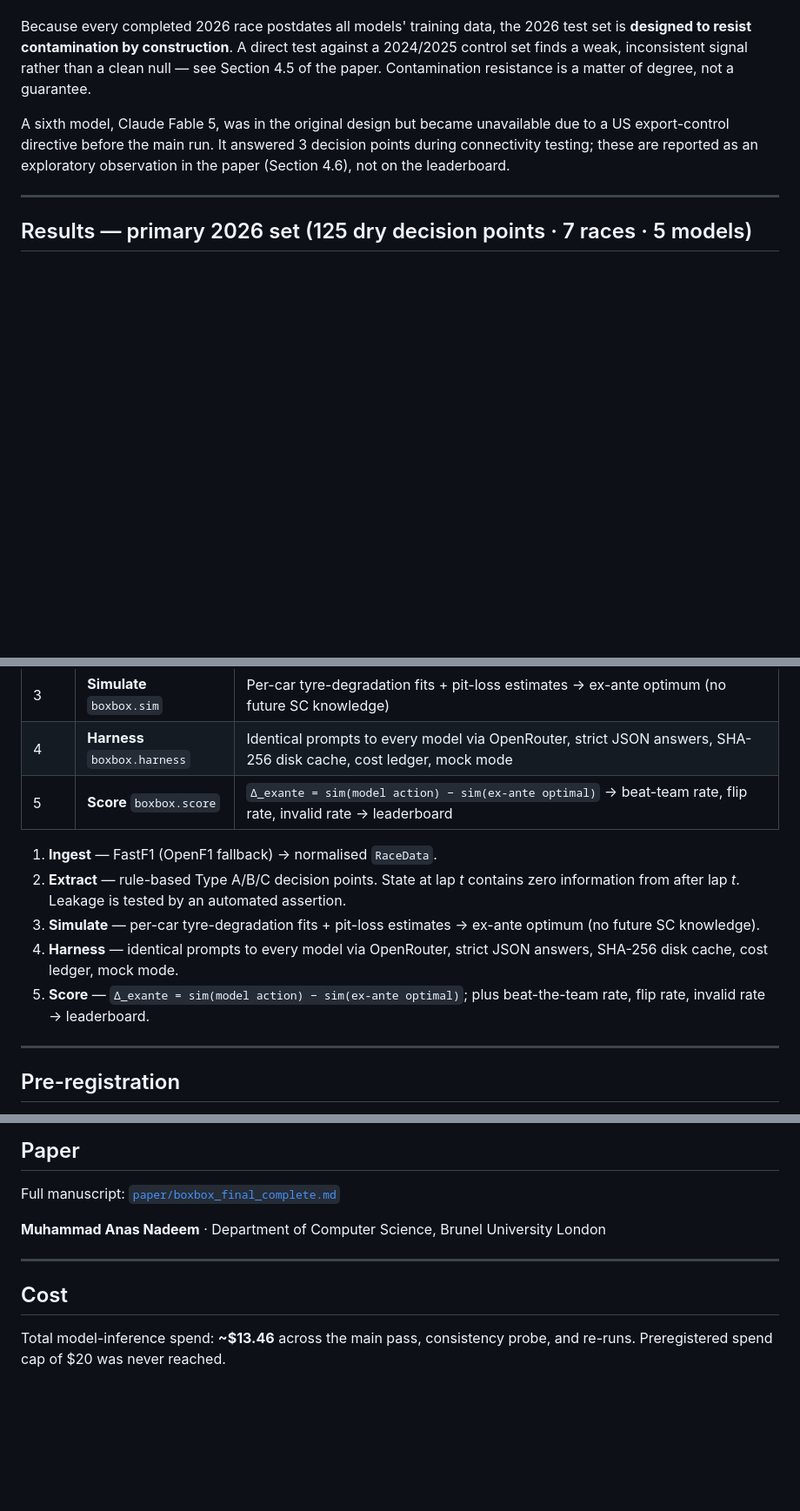
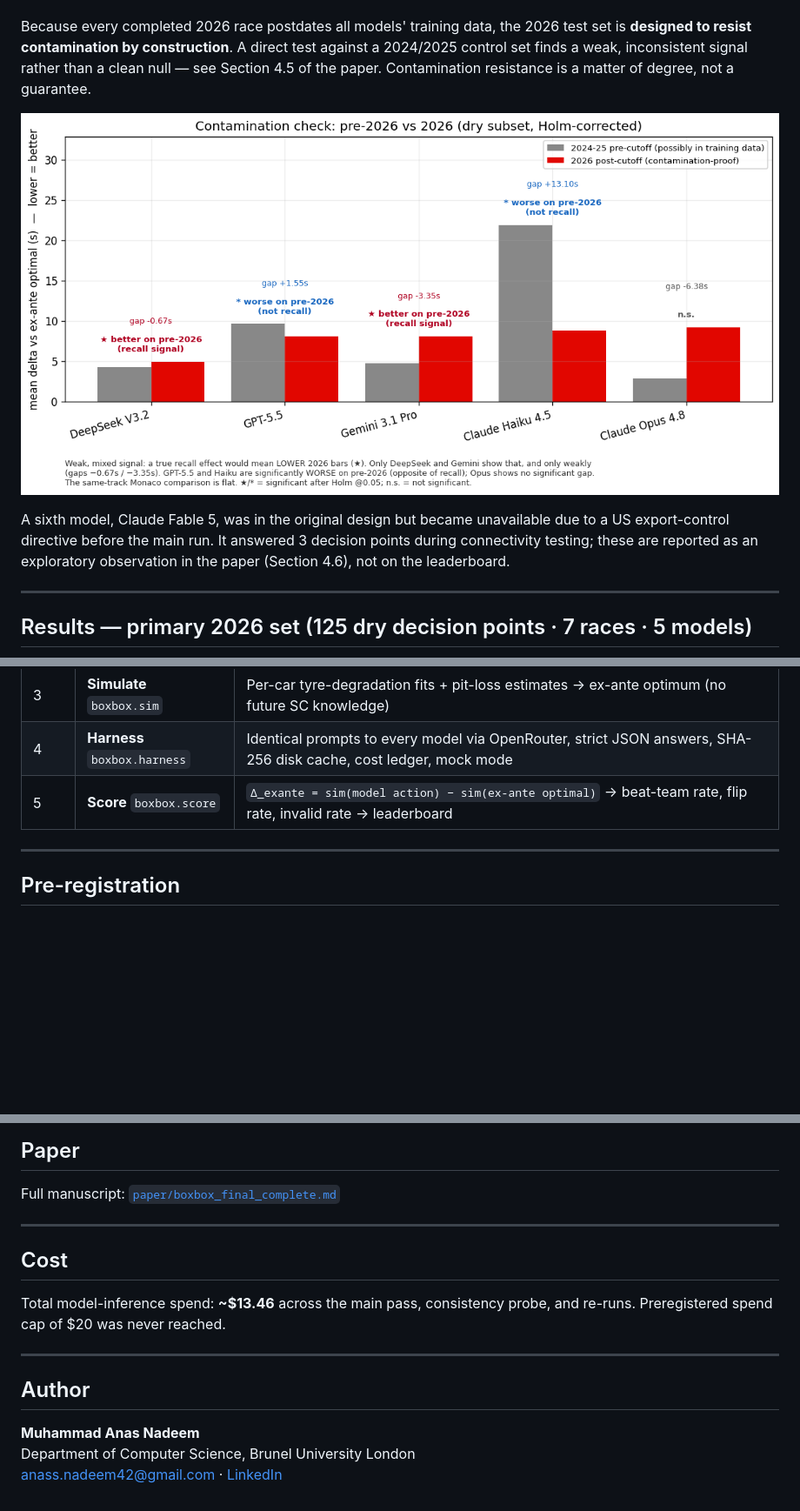
Before and after one commit to AnassNadeem/BoxBox, a Markdown page: README.md, 3 parts joined by grey strips. Shown at 87% size. Rendered like a GitHub page; blank space fills up the shorter version.

Commit message:
Update README with images and author information
Added images for contamination check and accuracy vs consistency.

```diff
--- a/README.md
+++ b/README.md
@@ -5,6 +5,8 @@
 BOXBOX is a contamination-resistant benchmark that tests whether large language models can make Formula 1 pit-stop strategy decisions. We reconstruct *decision points* from real 2026 races — *pit now or stay out? which compound?* — feed the identical frozen race state to five frontier models, and score every call against an ex-ante optimal strategy computed by a calibrated race simulator.
 
 Because every completed 2026 race postdates all models' training data, the 2026 test set is **designed to resist contamination by construction**. A direct test against a 2024/2025 control set finds a weak, inconsistent signal rather than a clean null — see Section 4.5 of the paper. Contamination resistance is a matter of degree, not a guarantee.
+
+[![Contamination Check](https://github.com/AnassNadeem/BoxBox/raw/main/outputs/figures/season_gap.png)](outputs/figures/season_gap.png)
 
 A sixth model, Claude Fable 5, was in the original design but became unavailable due to a US export-control directive before the main run. It answered 3 decision points during connectivity testing; these are reported as an exploratory observation in the paper (Section 4.6), not on the leaderboard.
 
@@ -83,11 +87,6 @@ python analysis/figures.py               # regenerate all paper figures
 | 3 | **Simulate** `boxbox.sim` | Per-car tyre-degradation fits + pit-loss estimates → ex-ante optimum (no future SC knowledge) |
 | 4 | **Harness** `boxbox.harness` | Identical prompts to every model via OpenRouter, strict JSON answers, SHA-256 disk cache, cost ledger, mock mode |
 | 5 | **Score** `boxbox.score` | `Δ_exante = sim(model action) − sim(ex-ante optimal)` → beat-team rate, flip rate, invalid rate → leaderboard |
-1. **Ingest** — FastF1 (OpenF1 fallback) → normalised `RaceData`.
-2. **Extract** — rule-based Type A/B/C decision points. State at lap *t* contains zero information from after lap *t*. Leakage is tested by an automated assertion.
-3. **Simulate** — per-car tyre-degradation fits + pit-loss estimates → ex-ante optimum (no future SC knowledge).
-4. **Harness** — identical prompts to every model via OpenRouter, strict JSON answers, SHA-256 disk cache, cost ledger, mock mode.
-5. **Score** — `Δ_exante = sim(model action) − sim(ex-ante optimal)`; plus beat-the-team rate, flip rate, invalid rate → leaderboard.
 
 ---
 
@@ -121,10 +120,16 @@ git show prereg-v4 --no-patch --format="%H %ai %s"
 
 Full manuscript: [`paper/boxbox_final_complete.md`](paper/boxbox_final_complete.md)
 
-**Muhammad Anas Nadeem** · Department of Computer Science, Brunel University London
-
 ---
 
 ## Cost
 
 Total model-inference spend: **~$13.46** across the main pass, consistency probe, and re-runs. Preregistered spend cap of $20 was never reached.
+
+---
+
+## Author
+
+**Muhammad Anas Nadeem**
+Department of Computer Science, Brunel University London
+[anass.nadeem42@gmail.com](mailto:anass.nadeem42@gmail.com) · [LinkedIn](https://www.linkedin.com/in/anass-nadeem/)
```
Also changed, not shown: other parts of README.md (+9 -7 lines).
